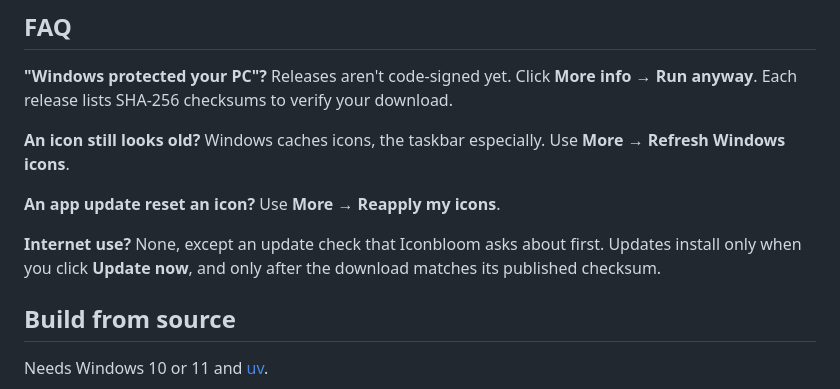
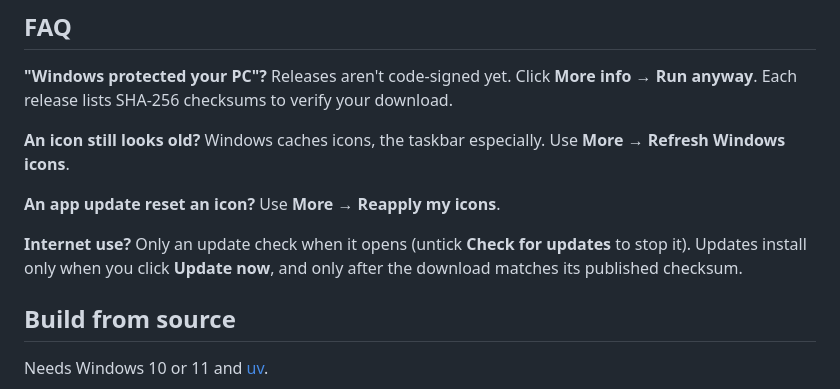
Before and after one commit to qwopp/iconbloom, a Markdown page: README.md, the part around the change. Rendered like a GitHub page.

```diff
--- a/README.md
+++ b/README.md
@@ -43,7 +43,7 @@ Before changing anything, Iconbloom saves an exact copy of it in `%LOCALAPPDATA%
 
 **An app update reset an icon?** Use **More → Reapply my icons**.
 
-**Internet use?** None, except an update check that Iconbloom asks about first. Updates install only when you click **Update now**, and only after the download matches its published checksum.
+**Internet use?** Only an update check when it opens (untick **Check for updates** to stop it). Updates install only when you click **Update now**, and only after the download matches its published checksum.
 
 ## Build from source
 
```
Also changed, not shown: CHANGELOG.md (+7 -0 lines), docs/screenshots/picker.gif, docs/screenshots/picker.png, 5 other files.
